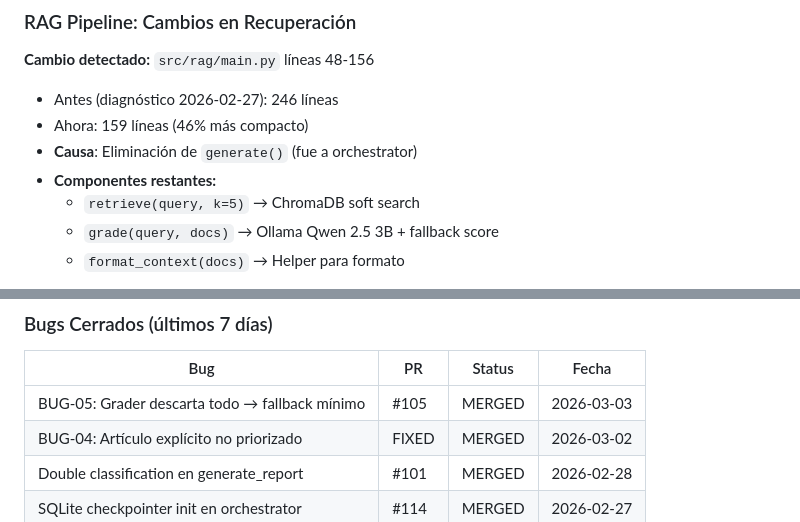
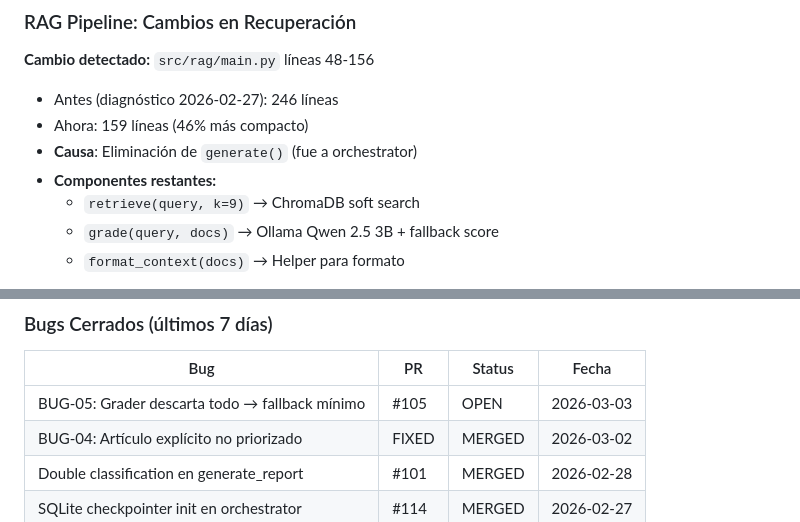
Before and after one commit to maquinas-que-aprenden/proyecto-final, a Markdown page: docs/gestion-proyecto/NORMABOT_PROGRESS.md, 2 parts joined by grey strips. GitHub-like rendering.

Commit message:
docs: actualizar tracking con k=9 y estado real de BUG-05 (OPEN)
Co-Authored-By: Claude Sonnet 4.6 <noreply@anthropic.com>

```diff
--- a/docs/gestion-proyecto/NORMABOT_PROGRESS.md
+++ b/docs/gestion-proyecto/NORMABOT_PROGRESS.md
@@ -52,7 +52,7 @@ build_compliance_checklist(result, system_description) → dict
 - Ahora: 159 líneas (46% más compacto)
 - **Causa**: Eliminación de `generate()` (fue a orchestrator)
 - **Componentes restantes:**
-  - `retrieve(query, k=5)` → ChromaDB soft search
+  - `retrieve(query, k=9)` → ChromaDB soft search
   - `grade(query, docs)` → Ollama Qwen 2.5 3B + fallback score
   - `format_context(docs)` → Helper para formato
 
@@ -123,7 +123,7 @@ build_compliance_checklist(result, system_description) → dict
 
 | Bug | PR | Status | Fecha |
 |-----|----|----|-------|
-| BUG-05: Grader descarta todo → fallback mínimo | #105 | MERGED | 2026-03-03 |
+| BUG-05: Grader descarta todo → fallback mínimo | #105 | OPEN | 2026-03-03 |
 | BUG-04: Artículo explícito no priorizado | FIXED | MERGED | 2026-03-02 |
 | Double classification en generate_report | #101 | MERGED | 2026-02-28 |
 | SQLite checkpointer init en orchestrator | #114 | MERGED | 2026-02-27 |
```
Also changed, not shown: docs/gestion-proyecto/NORMABOT_DIAGNOSIS.md (+1 -1 lines).
